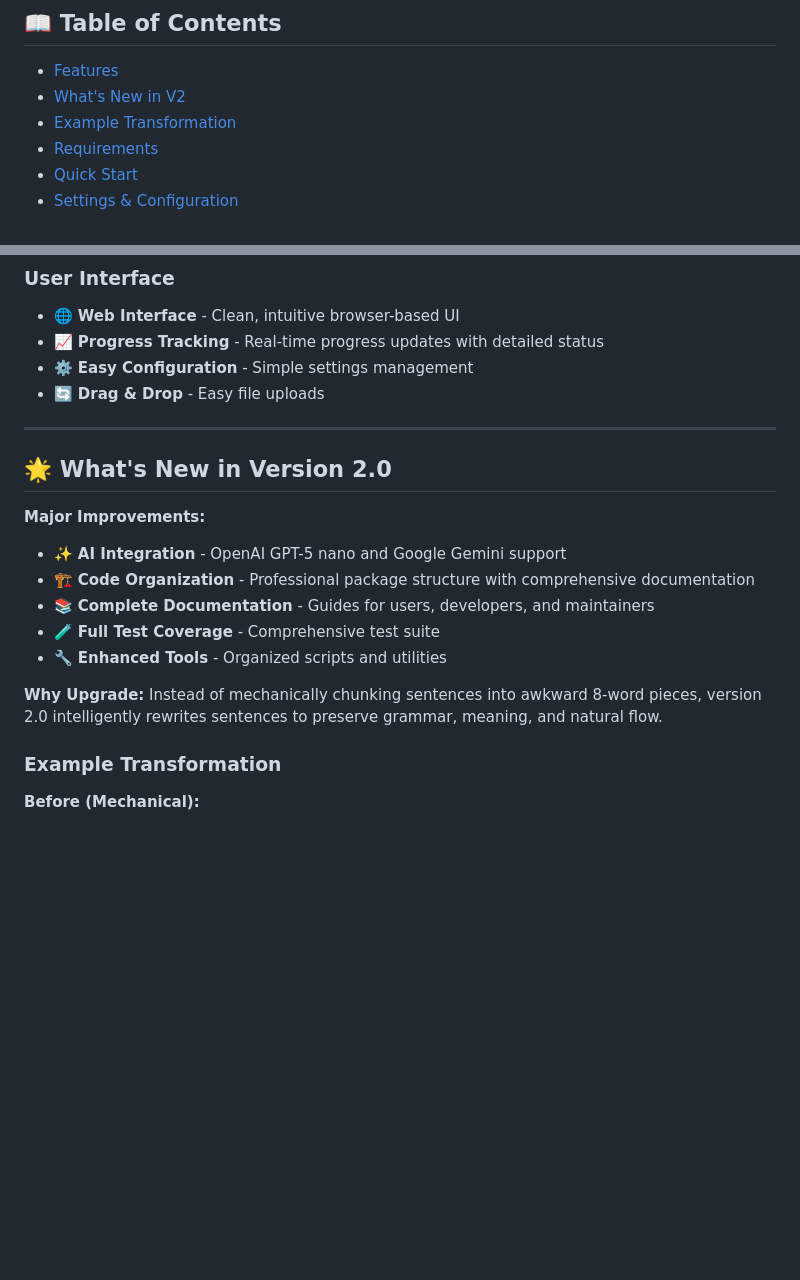
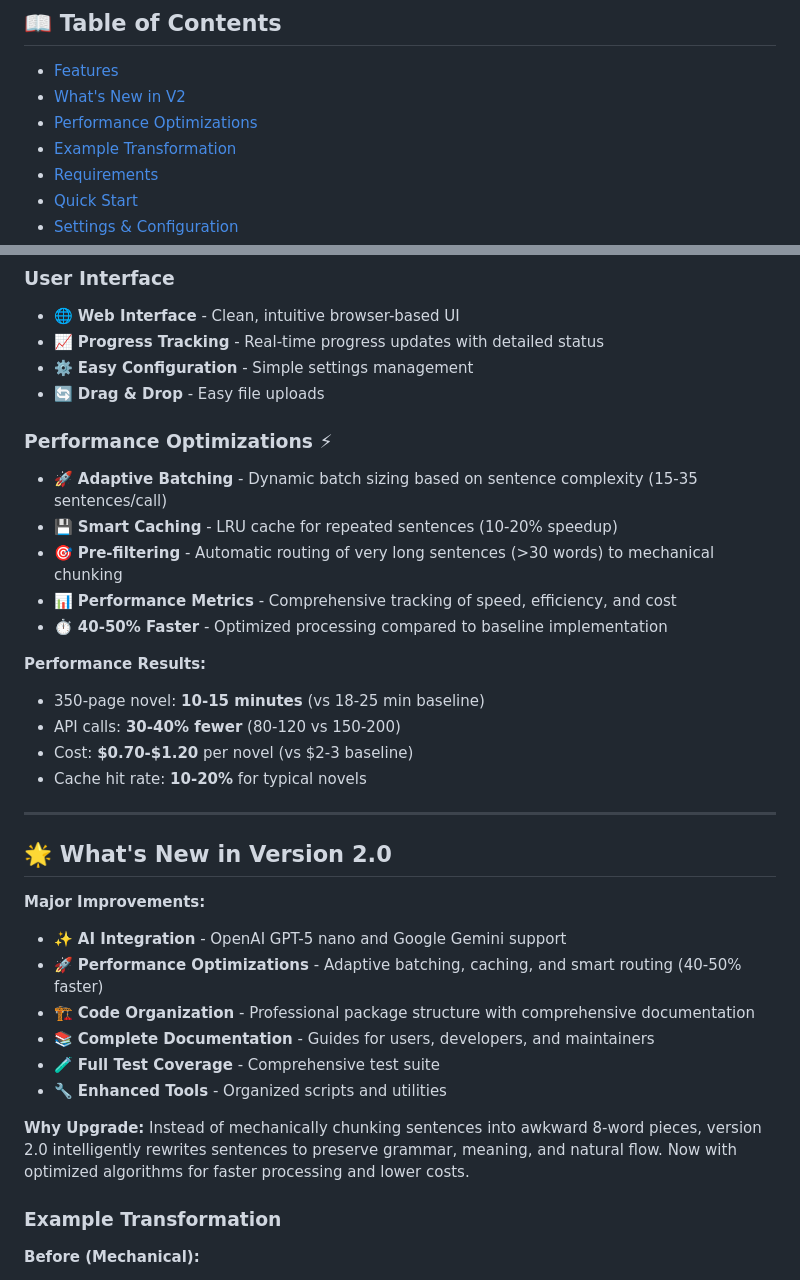
Before and after one commit to haytham10/FrenchNovelProcessor, a Markdown page: README.md, 2 parts joined by grey strips. GitHub-like rendering; blank space fills up the shorter version.

```diff
--- a/README.md
+++ b/README.md
@@ -29,6 +29,7 @@ That's it! Drop a PDF, click process, and download results. 📥➡️✂️➡
 
 - [Features](#-features)
 - [What's New in V2](#-whats-new-in-version-20)
+- [Performance Optimizations](#-performance-optimizations)
 - [Example Transformation](#example-transformation)
 - [Requirements](#-requirements)
 - [Quick Start](#-quick-start)
@@ -64,19 +65,33 @@ That's it! Drop a PDF, click process, and download results. 📥➡️✂️➡
 - ⚙️ **Easy Configuration** - Simple settings management
 - 🔄 **Drag & Drop** - Easy file uploads
 
+### Performance Optimizations ⚡
+- 🚀 **Adaptive Batching** - Dynamic batch sizing based on sentence complexity (15-35 sentences/call)
+- 💾 **Smart Caching** - LRU cache for repeated sentences (10-20% speedup)
+- 🎯 **Pre-filtering** - Automatic routing of very long sentences (>30 words) to mechanical chunking
+- 📊 **Performance Metrics** - Comprehensive tracking of speed, efficiency, and cost
+- ⏱️ **40-50% Faster** - Optimized processing compared to baseline implementation
+
+**Performance Results:**
+- 350-page novel: **10-15 minutes** (vs 18-25 min baseline)
+- API calls: **30-40% fewer** (80-120 vs 150-200)
+- Cost: **$0.70-$1.20** per novel (vs $2-3 baseline)
+- Cache hit rate: **10-20%** for typical novels
+
 ---
 
 ## 🌟 What's New in Version 2.0
 
 **Major Improvements:**
 - ✨ **AI Integration** - OpenAI GPT-5 nano and Google Gemini support
+- 🚀 **Performance Optimizations** - Adaptive batching, caching, and smart routing (40-50% faster)
 - 🏗️ **Code Organization** - Professional package structure with comprehensive documentation
 - 📚 **Complete Documentation** - Guides for users, developers, and maintainers
 - 🧪 **Full Test Coverage** - Comprehensive test suite
 - 🔧 **Enhanced Tools** - Organized scripts and utilities
 
 **Why Upgrade:**
-Instead of mechanically chunking sentences into awkward 8-word pieces, version 2.0 intelligently rewrites sentences to preserve grammar, meaning, and natural flow.
+Instead of mechanically chunking sentences into awkward 8-word pieces, version 2.0 intelligently rewrites sentences to preserve grammar, meaning, and natural flow. Now with optimized algorithms for faster processing and lower costs.
 
 ### Example Transformation
 
```
Also changed, not shown: other parts of README.md (+48 -0 lines).
